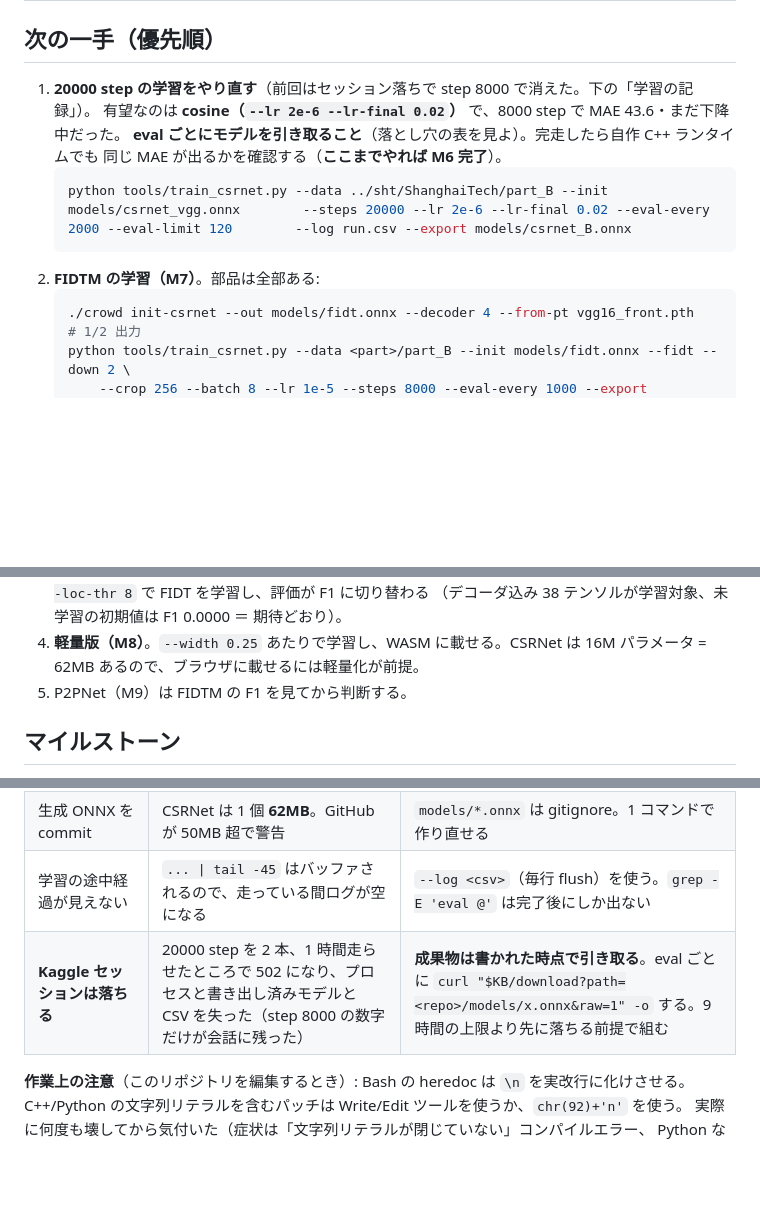
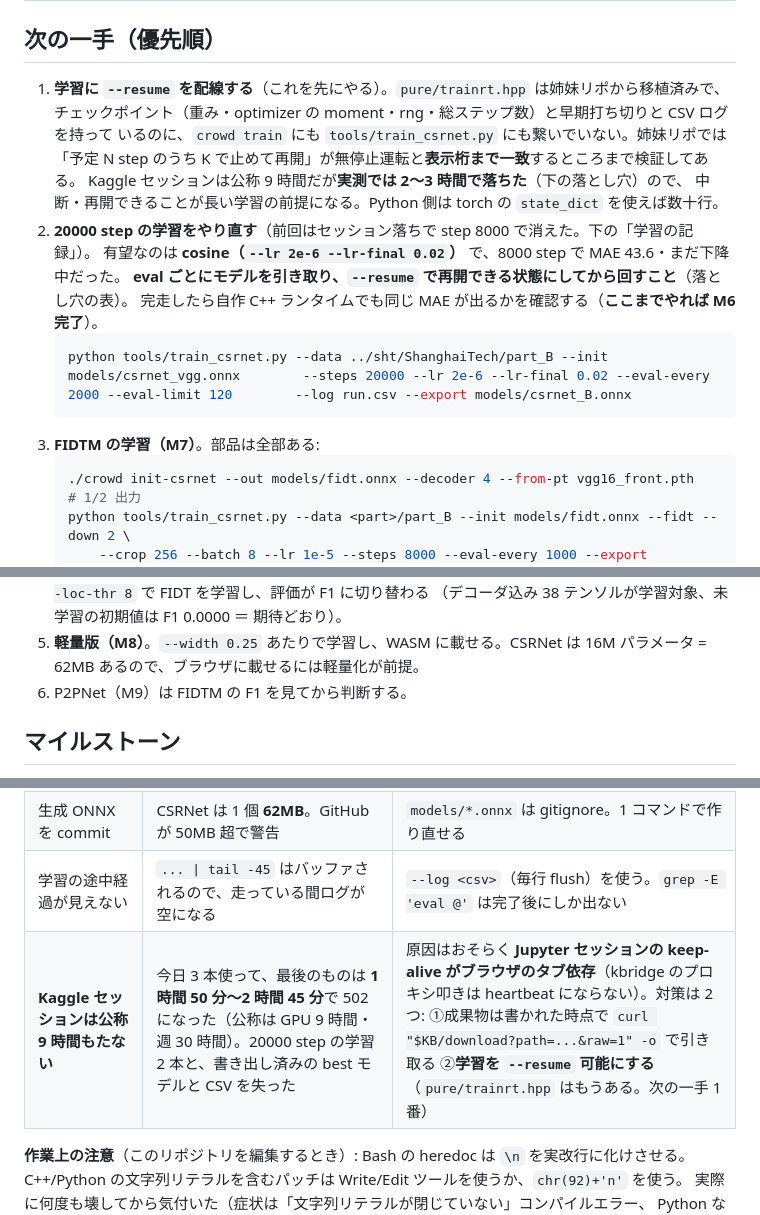
Before and after one commit to yomei-o/crowd_cpp, a Markdown page: RESUME.md, 3 parts joined by grey strips. GitHub-like rendering; blank space fills up the shorter version.

Commit message:
次の一手の1番を「学習に --resume を配線する」にした（セッションが公称の9時間もたない）
今日 3 本のセッションを使って、最後のものは 1 時間 50 分〜2 時間 45 分で 502 になった。
公称は GPU 9 時間・週 30 時間なので、前提を「2〜3 時間で落ちるかもしれない」に置き換える必要がある。
原因はおそらく Jupyter セッションの keep-alive がブラウザのタブ依存で、kbridge のプロキシ叩きは
heartbeat にならないため。

本質的な対策は成果物をこまめに引き取ることより中断・再開で、pure/trainrt.hpp は姉妹リポから
移植済み（重み・optimizer の moment・rng・総ステップ数・早期打ち切り・CSV ログ）なのに
両言語の学習に繋いでいない。姉妹リポでは「予定 N step のうち K で止めて再開」が無停止運転と
表示桁まで一致することまで検証済みなので、繋げば今日の中断は最後の 2000 step だけの損失で済んだ。

Co-Authored-By: Claude Opus 5 (1M context) <noreply@anthropic.com>

````diff
--- a/RESUME.md
+++ b/RESUME.md
@@ -24,14 +24,20 @@ FIDTM（位置推定）は部品が全部揃って、学習だけが残ってい
 
 ## 次の一手（優先順）
 
-1. **20000 step の学習をやり直す**（前回はセッション落ちで step 8000 で消えた。下の「学習の記録」）。
+1. **学習に `--resume` を配線する**（これを先にやる）。`pure/trainrt.hpp` は姉妹リポから移植済みで、
+   チェックポイント（重み・optimizer の moment・rng・総ステップ数）と早期打ち切りと CSV ログを持って
+   いるのに、`crowd train` にも `tools/train_csrnet.py` にも繋いでいない。姉妹リポでは
+   「予定 N step のうち K で止めて再開」が無停止運転と**表示桁まで一致**するところまで検証してある。
+   Kaggle セッションは公称 9 時間だが**実測では 2〜3 時間で落ちた**（下の落とし穴）ので、
+   中断・再開できることが長い学習の前提になる。Python 側は torch の `state_dict` を使えば数十行。
+2. **20000 step の学習をやり直す**（前回はセッション落ちで step 8000 で消えた。下の「学習の記録」）。
    有望なのは **cosine（`--lr 2e-6 --lr-final 0.02`）** で、8000 step で MAE 43.6・まだ下降中だった。
-   **eval ごとにモデルを引き取ること**（落とし穴の表を見よ）。完走したら自作 C++ ランタイムでも
-   同じ MAE が出るかを確認する（**ここまでやれば M6 完了**）。
+   **eval ごとにモデルを引き取り、`--resume` で再開できる状態にしてから回すこと**（落とし穴の表）。
+   完走したら自作 C++ ランタイムでも同じ MAE が出るかを確認する（**ここまでやれば M6 完了**）。
    ```sh
    python tools/train_csrnet.py --data ../sht/ShanghaiTech/part_B --init models/csrnet_vgg.onnx        --steps 20000 --lr 2e-6 --lr-final 0.02 --eval-every 2000 --eval-limit 120        --log run.csv --export models/csrnet_B.onnx
    ```
-2. **FIDTM の学習（M7）**。部品は全部ある:
+3. **FIDTM の学習（M7）**。部品は全部ある:
    ```sh
    ./crowd init-csrnet --out models/fidt.onnx --decoder 4 --from-pt vgg16_front.pth   # 1/2 出力
    python tools/train_csrnet.py --data <part>/part_B --init models/fidt.onnx --fidt --down 2 \
@@ -44,8 +50,8 @@ FIDTM（位置推定）は部品が全部揃って、学習だけが残ってい
    `crowd train --fidt --down 2 --loc-thr 8` で FIDT を学習し、評価が F1 に切り替わる
    （デコーダ込み 38 テンソルが学習対象、未学習の初期値は F1 0.0000 ＝ 期待どおり）。
-4. **軽量版（M8）**。`--width 0.25` あたりで学習し、WASM に載せる。CSRNet は 16M パラメータ = 62MB
+5. **軽量版（M8）**。`--width 0.25` あたりで学習し、WASM に載せる。CSRNet は 16M パラメータ = 62MB
    あるので、ブラウザに載せるには軽量化が前提。
-5. P2PNet（M9）は FIDTM の F1 を見てから判断する。
+6. P2PNet（M9）は FIDTM の F1 を見てから判断する。
 
 ## マイルストーン
 
@@ -222,7 +228,7 @@ step 1 の loss 9596 が両言語で説明できることは確認した: VGG
 | gradcheck を出力全体の重み付き和で作る | float32 の差分ノイズが相対 5e-3 出て、**正しいコードでも** dilation 1 で FAIL する | 出力 1 要素だけを微分し、勾配が極小（<1e-2）の入力は比較から外す |
 | 生成 ONNX を commit | CSRNet は 1 個 **62MB**。GitHub が 50MB 超で警告 | `models/*.onnx` は gitignore。1 コマンドで作り直せる |
 | 学習の途中経過が見えない | `... \| tail -45` はバッファされるので、走っている間ログが空になる | `--log <csv>`（毎行 flush）を使う。`grep -E 'eval @'` は完了後にしか出ない |
-| **Kaggle セッションは落ちる** | 20000 step を 2 本、1 時間走らせたところで 502 になり、プロセスと書き出し済みモデルと CSV を失った（step 8000 の数字だけが会話に残った） | **成果物は書かれた時点で引き取る**。eval ごとに `curl "$KB/download?path=<repo>/models/x.onnx&raw=1" -o` する。9 時間の上限より先に落ちる前提で組む |
+| **Kaggle セッションは公称 9 時間もたない** | 今日 3 本使って、最後のものは **1 時間 50 分〜2 時間 45 分**で 502 になった（公称は GPU 9 時間・週 30 時間）。20000 step の学習 2 本と、書き出し済みの best モデルと CSV を失った | 原因はおそらく **Jupyter セッションの keep-alive がブラウザのタブ依存**（kbridge のプロキシ叩きは heartbeat にならない）。対策は 2 つ: ①成果物は書かれた時点で `curl "$KB/download?path=...&raw=1" -o` で引き取る ②**学習を `--resume` 可能にする**（`pure/trainrt.hpp` はもうある。次の一手 1 番） |
 
 **作業上の注意**（このリポジトリを編集するとき）: Bash の heredoc は `\n` を実改行に化けさせる。
 C++/Python の文字列リテラルを含むパッチは Write/Edit ツールを使うか、`chr(92)+'n'` を使う。
````
Also changed, not shown: other parts of RESUME.md (+1 -1 lines).
